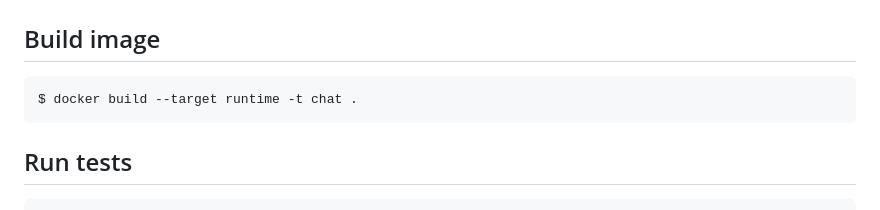
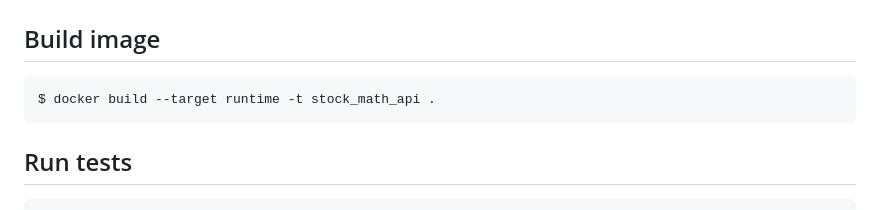
Before and after one commit to Sergo007/stock_math_api, a Markdown page: README.md, the part around the change. Rendered like a GitHub page.

````diff
--- a/README.md
+++ b/README.md
@@ -11,7 +11,7 @@ Open url: [http://localhost:8080/](http://localhost:8080/)
 ## Build image
 
 ```bash
-$ docker build --target runtime -t chat .
+$ docker build --target runtime -t stock_math_api .
 ```
 
 ## Run tests
````
